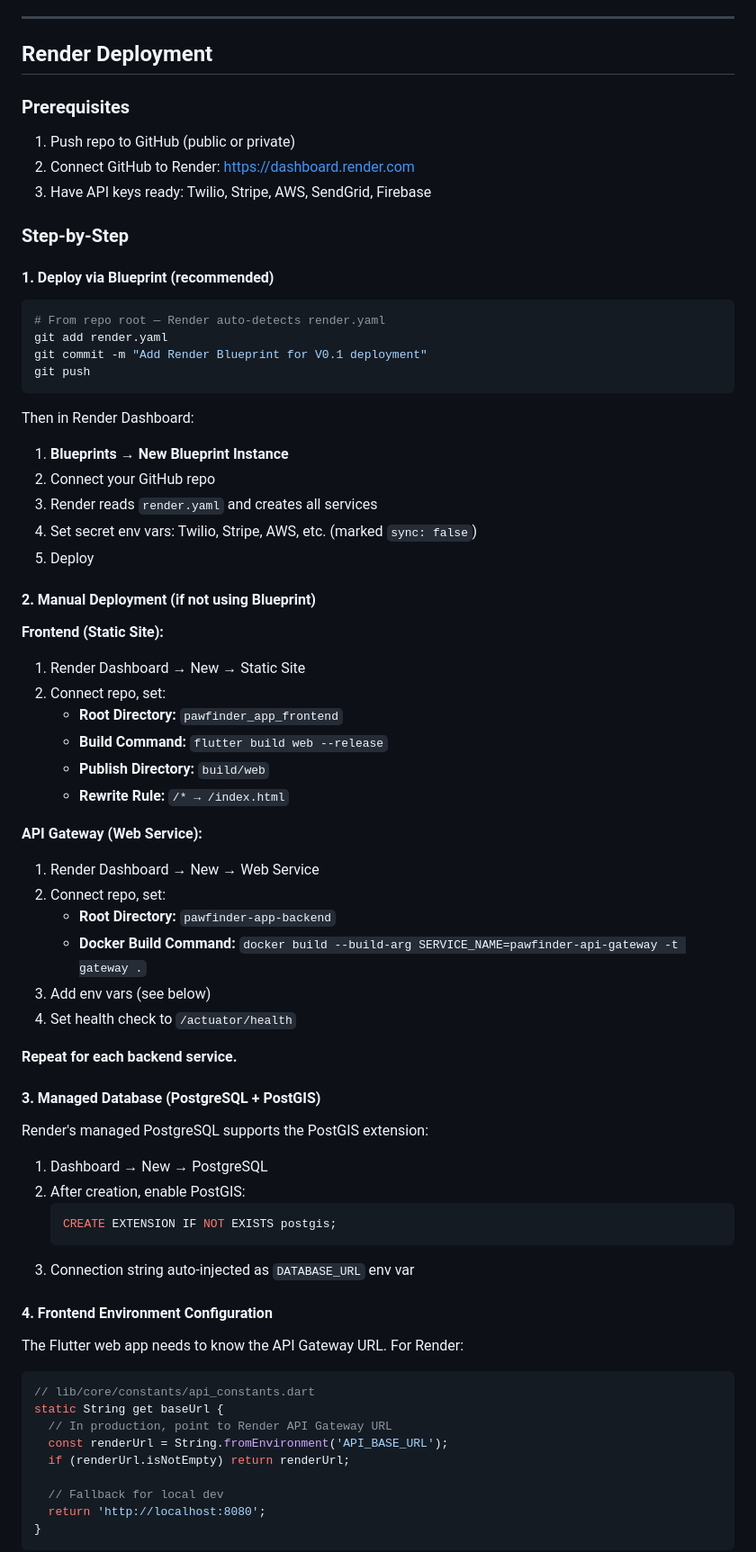
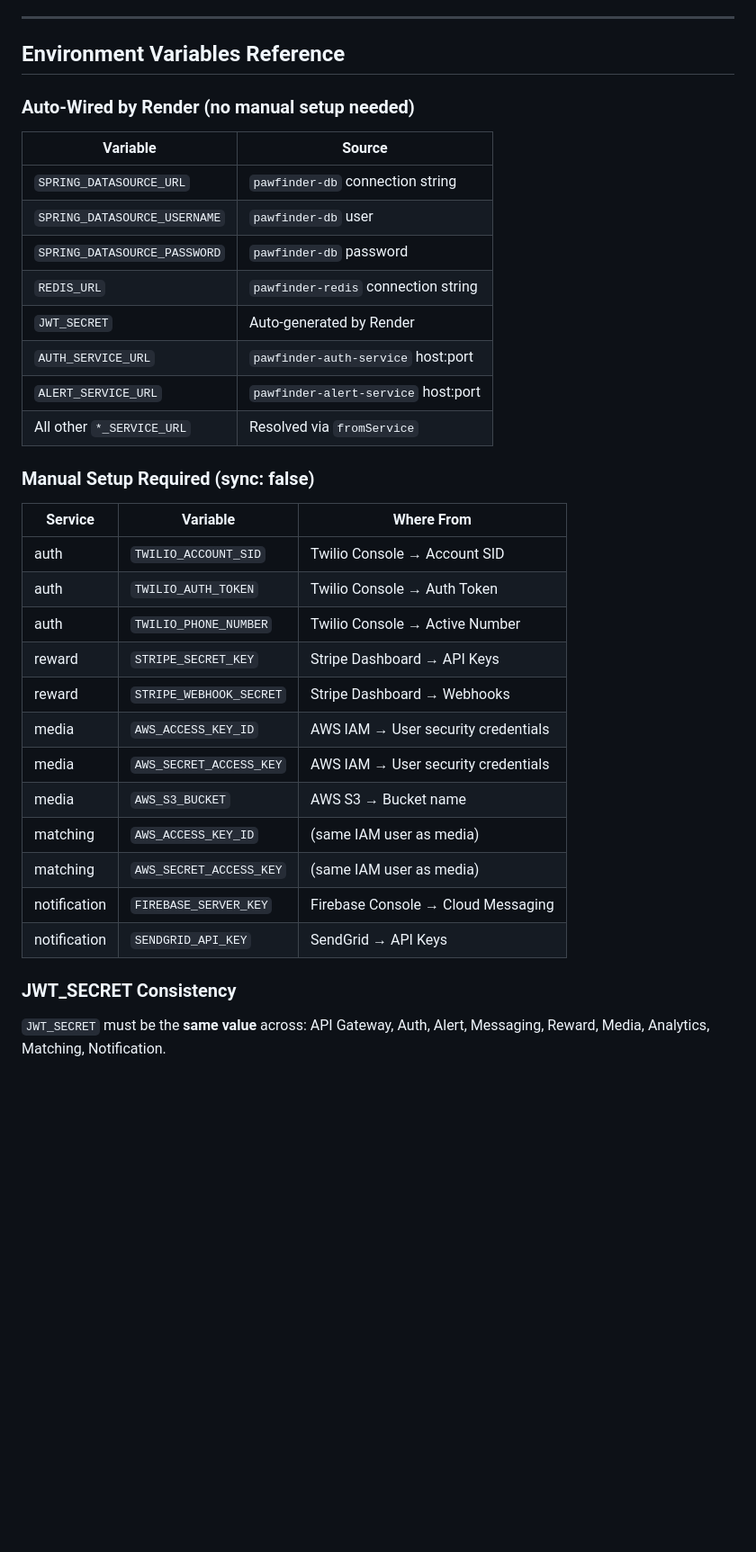
Before and after one commit to LeGoober/PawFinder-App, a Markdown page: docs/DEPLOYMENT.md, the part around one of its changes. Shown at 90% size. Rendered like a GitHub page; blank space fills up the shorter version.

Commit message:
docs: rewrite deployment guide — current-state launch instructions for Render

````diff
--- a/docs/DEPLOYMENT.md
+++ b/docs/DEPLOYMENT.md
@@ -163,75 +276,39 @@ docker run -p 8081:8080 \
 
 ---
 
-## Render Deployment
+## Environment Variables Reference
 
-### Prerequisites
+### Auto-Wired by Render (no manual setup needed)
 
-1. Push repo to GitHub (public or private)
-2. Connect GitHub to Render: https://dashboard.render.com
-3. Have API keys ready: Twilio, Stripe, AWS, SendGrid, Firebase
+| Variable | Source |
+|----------|--------|
+| `SPRING_DATASOURCE_URL` | `pawfinder-db` connection string |
+| `SPRING_DATASOURCE_USERNAME` | `pawfinder-db` user |
+| `SPRING_DATASOURCE_PASSWORD` | `pawfinder-db` password |
+| `REDIS_URL` | `pawfinder-redis` connection string |
+| `JWT_SECRET` | Auto-generated by Render |
+| `AUTH_SERVICE_URL` | `pawfinder-auth-service` host:port |
+| `ALERT_SERVICE_URL` | `pawfinder-alert-service` host:port |
+| All other `*_SERVICE_URL` | Resolved via `fromService` |
 
-### Step-by-Step
+### Manual Setup Required (sync: false)
 
-#### 1. Deploy via Blueprint (recommended)
+| Service | Variable | Where From |
+|---------|----------|------------|
+| auth | `TWILIO_ACCOUNT_SID` | Twilio Console → Account SID |
+| auth | `TWILIO_AUTH_TOKEN` | Twilio Console → Auth Token |
+| auth | `TWILIO_PHONE_NUMBER` | Twilio Console → Active Number |
+| reward | `STRIPE_SECRET_KEY` | Stripe Dashboard → API Keys |
+| reward | `STRIPE_WEBHOOK_SECRET` | Stripe Dashboard → Webhooks |
+| media | `AWS_ACCESS_KEY_ID` | AWS IAM → User security credentials |
+| media | `AWS_SECRET_ACCESS_KEY` | AWS IAM → User security credentials |
+| media | `AWS_S3_BUCKET` | AWS S3 → Bucket name |
+| matching | `AWS_ACCESS_KEY_ID` | (same IAM user as media) |
+| matching | `AWS_SECRET_ACCESS_KEY` | (same IAM user as media) |
+| notification | `FIREBASE_SERVER_KEY` | Firebase Console → Cloud Messaging |
+| notification | `SENDGRID_API_KEY` | SendGrid → API Keys |
 
-```powershell
-# From repo root — Render auto-detects render.yaml
-git add render.yaml
-git commit -m "Add Render Blueprint for V0.1 deployment"
-git push
-```
+### JWT_SECRET Consistency
 
-Then in Render Dashboard:
-1. **Blueprints** → **New Blueprint Instance**
-2. Connect your GitHub repo
-3. Render reads `render.yaml` and creates all services
-4. Set secret env vars: Twilio, Stripe, AWS, etc. (marked `sync: false`)
-5. Deploy
+`JWT_SECRET` must be the **same value** across: API Gateway, Auth, Alert, Messaging, Reward, Media, Analytics, Matching, Notification.
 
-#### 2. Manual Deployment (if not using Blueprint)
-
-**Frontend (Static Site):**
-1. Render Dashboard → New → Static Site
-2. Connect repo, set:
-   - **Root Directory:** `pawfinder_app_frontend`
-   - **Build Command:** `flutter build web --release`
-   - **Publish Directory:** `build/web`
-   - **Rewrite Rule:** `/* → /index.html`
-
-**API Gateway (Web Service):**
-1. Render Dashboard → New → Web Service
-2. Connect repo, set:
-   - **Root Directory:** `pawfinder-app-backend`
-   - **Docker Build Command:** `docker build --build-arg SERVICE_NAME=pawfinder-api-gateway -t gateway .`
-3. Add env vars (see below)
-4. Set health check to `/actuator/health`
-
-**Repeat for each backend service.**
-
-#### 3. Managed Database (PostgreSQL + PostGIS)
-
-Render's managed PostgreSQL supports the PostGIS extension:
-1. Dashboard → New → PostgreSQL
-2. After creation, enable PostGIS:
-   ```sql
-   CREATE EXTENSION IF NOT EXISTS postgis;
-   ```
-3. Connection string auto-injected as `DATABASE_URL` env var
-
-#### 4. Frontend Environment Configuration
-
-The Flutter web app needs to know the API Gateway URL. For Render:
-
-```dart
-// lib/core/constants/api_constants.dart
-static String get baseUrl {
-  // In production, point to Render API Gateway URL
-  const renderUrl = String.fromEnvironment('API_BASE_URL');
-  if (renderUrl.isNotEmpty) return renderUrl;
-
-  // Fallback for local dev
-  return 'http://localhost:8080';
-}
-```
-
````
Also changed, not shown: other parts of docs/DEPLOYMENT.md (+316 -249 lines).
